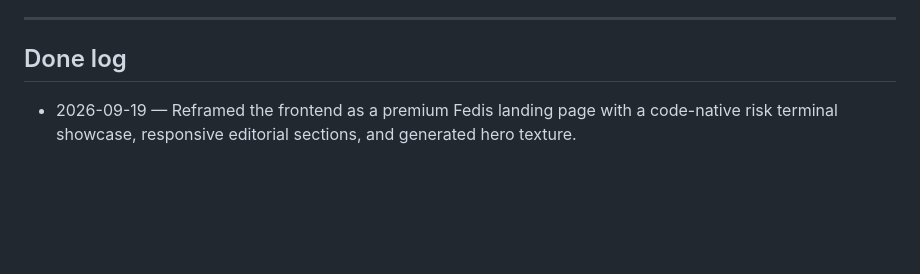
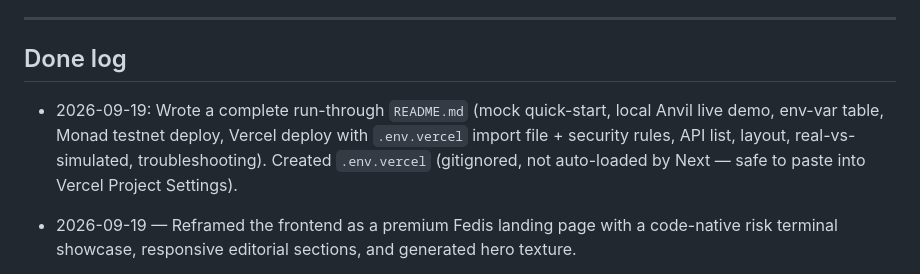
Before and after one commit to HarshadS7/Fedis, a Markdown page: TODO.md, the part around the change. Drawn GitHub-style; blank space fills up the shorter version.

```diff
--- a/TODO.md
+++ b/TODO.md
@@ -258,6 +258,7 @@ proven instead by the storage-access tests in `Integration.t.sol`.
 
 ## Done log
 
+- 2026-09-19: Wrote a complete run-through `README.md` (mock quick-start, local Anvil live demo, env-var table, Monad testnet deploy, Vercel deploy with `.env.vercel` import file + security rules, API list, layout, real-vs-simulated, troubleshooting). Created `.env.vercel` (gitignored, not auto-loaded by Next — safe to paste into Vercel Project Settings).
 - 2026-09-19 — Reframed the frontend as a premium Fedis landing page with a code-native risk terminal showcase, responsive editorial sections, and generated hero texture.
 - 2026-09-19: Renamed all "Aegis" references to "Fedis" across src, contracts, and docs; renamed `public/images/aegis-hero-texture.png` → `fedis-hero-texture.png`.
 
```
Also changed, not shown: README.md (+27 -7 lines).
